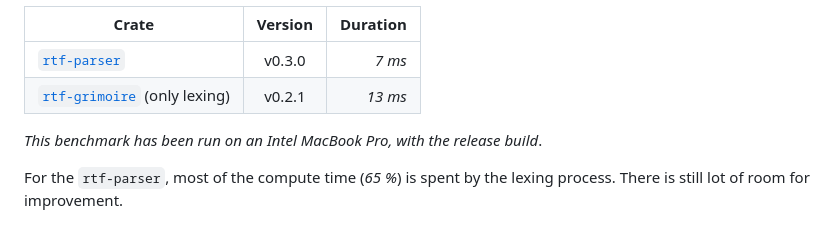
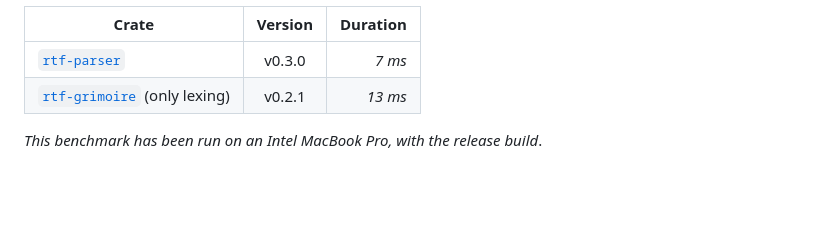
Before and after one commit to d0rianb/rtf-parser, a Markdown page: README.md, the part around the change. Drawn GitHub-style; blank space fills up the shorter version.

Commit message:
Update README.md
There are no longer performance issues after the merge of the branch `perf`

```diff
--- a/README.md
+++ b/README.md
@@ -176,5 +176,3 @@ However, the `rtf-grimoire` crate provide a similar *Lexer*. Here is a quick ben
 | [`rtf-grimoire`](https://crates.io/crates/rtf-grimoire) (only lexing) | v0.2.1  |  _13 ms_ |
 
 *This benchmark has been run on an Intel MacBook Pro, with the release build*.
-
-For the `rtf-parser`, most of the compute time (_65 %_) is spent by the lexing process. There is still lot of room for improvement.
```
